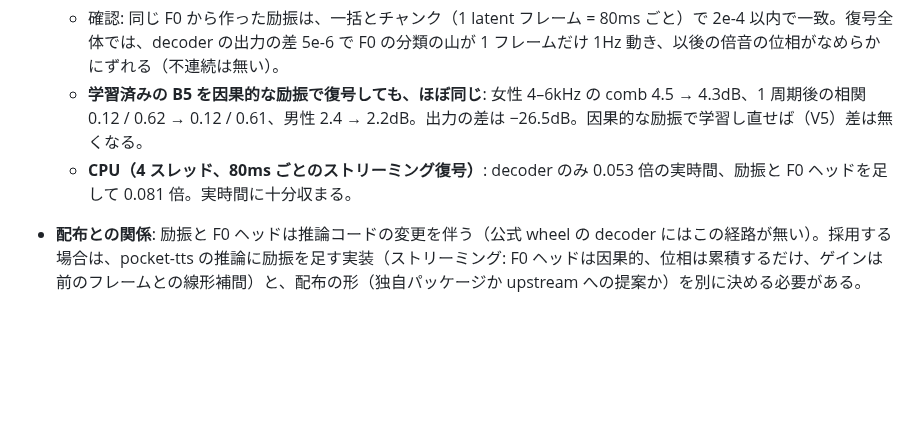
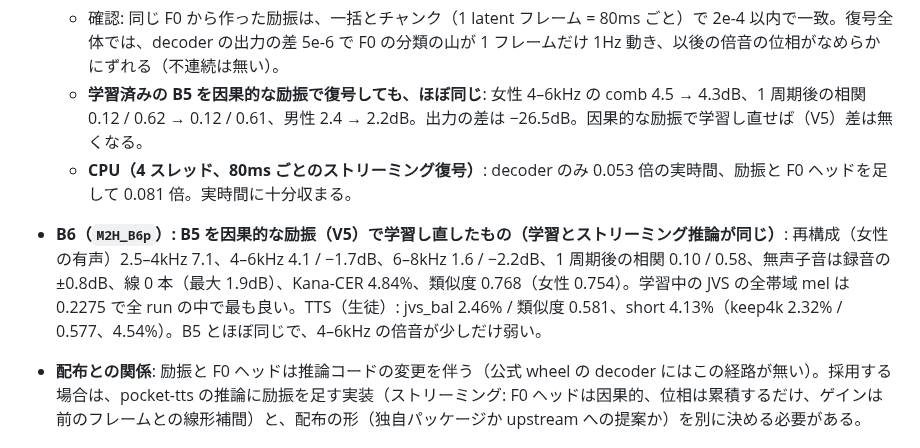
Before and after one commit to takuma104/pocket-tts-ja, a Markdown page: docs/plans/mimi_ft_hf_plan.md, the part around the change. Drawn GitHub-style; blank space fills up the shorter version.

Commit message:
plan: B6 - B5 trained with the causal source - close to B5 (4-6 kHz comb 4.1 dB), TTS jvs_bal 2.46%, short 4.13%
Co-Authored-By: Claude Opus 5.5 <noreply@anthropic.com>
Claude-Session: https://claude.ai/code/session_01Kqt4bhtLg9hpWXQ9cyCon4

```diff
--- a/docs/plans/mimi_ft_hf_plan.md
+++ b/docs/plans/mimi_ft_hf_plan.md
@@ -229,6 +229,7 @@ JVS 再構成（10 話者 × 6 文）の有声フレームで、出力自身の
   - 確認: 同じ F0 から作った励振は、一括とチャンク（1 latent フレーム = 80ms ごと）で 2e-4 以内で一致。復号全体では、decoder の出力の差 5e-6 で F0 の分類の山が 1 フレームだけ 1Hz 動き、以後の倍音の位相がなめらかにずれる（不連続は無い）。
   - **学習済みの B5 を因果的な励振で復号しても、ほぼ同じ**: 女性 4–6kHz の comb 4.5 → 4.3dB、1 周期後の相関 0.12 / 0.62 → 0.12 / 0.61、男性 2.4 → 2.2dB。出力の差は −26.5dB。因果的な励振で学習し直せば（V5）差は無くなる。
   - **CPU（4 スレッド、80ms ごとのストリーミング復号）**: decoder のみ 0.053 倍の実時間、励振と F0 ヘッドを足して 0.081 倍。実時間に十分収まる。
+- **B6（`M2H_B6p`）: B5 を因果的な励振（V5）で学習し直したもの（学習とストリーミング推論が同じ）**: 再構成（女性の有声）2.5–4kHz 7.1、4–6kHz 4.1 / −1.7dB、6–8kHz 1.6 / −2.2dB、1 周期後の相関 0.10 / 0.58、無声子音は録音の ±0.8dB、線 0 本（最大 1.9dB）、Kana-CER 4.84%、類似度 0.768（女性 0.754）。学習中の JVS の全帯域 mel は 0.2275 で全 run の中で最も良い。TTS（生徒）: jvs_bal 2.46% / 類似度 0.581、short 4.13%（keep4k 2.32% / 0.577、4.54%）。B5 とほぼ同じで、4–6kHz の倍音が少しだけ弱い。
 - **配布との関係**: 励振と F0 ヘッドは推論コードの変更を伴う（公式 wheel の decoder にはこの経路が無い）。採用する場合は、pocket-tts の推論に励振を足す実装（ストリーミング: F0 ヘッドは因果的、位相は累積するだけ、ゲインは前のフレームとの線形補間）と、配布の形（独自パッケージか upstream への提案か）を別に決める必要がある。
 
 ## 5. Phase 2: 容量（案 A）を同じ条件で比べる
```
